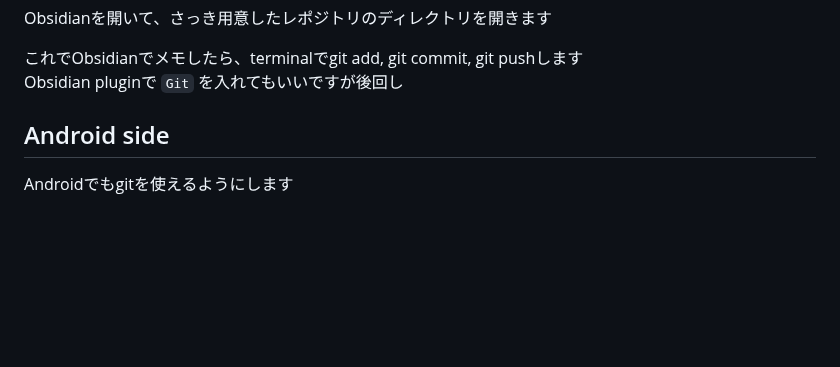
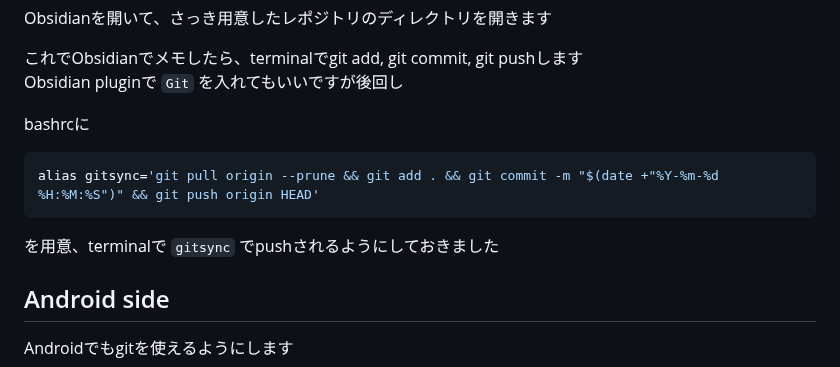
Before and after one commit to shoji-k/freks-blog, a Markdown page: posts/obsidian-git-sync.md, the part around the change. GitHub-like rendering; blank space fills up the shorter version.

Commit message:
add gitsync comment

````diff
--- a/posts/obsidian-git-sync.md
+++ b/posts/obsidian-git-sync.md
@@ -34,6 +34,14 @@ Obsidianを開いて、さっき用意したレポジトリのディレクトリ
 
 これでObsidianでメモしたら、terminalでgit add, git commit, git pushします
 Obsidian pluginで `Git` を入れてもいいですが後回し
+
+bashrcに
+
+```bash
+alias gitsync='git pull origin --prune && git add . && git commit -m "$(date +"%Y-%m-%d %H:%M:%S")" && git push origin HEAD'
+```
+
+を用意、terminalで `gitsync` でpushされるようにしておきました
 
 ## Android side
 
````
